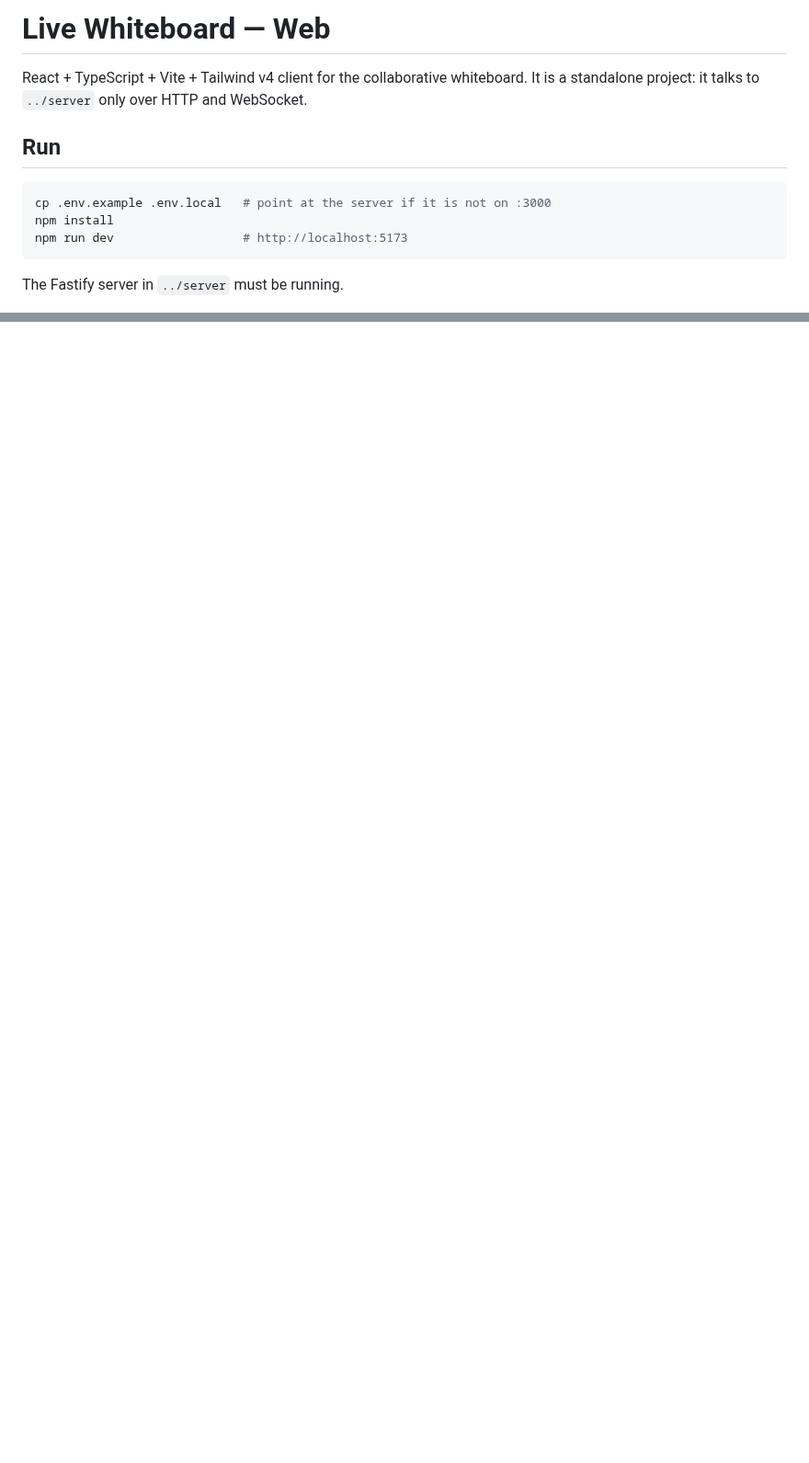
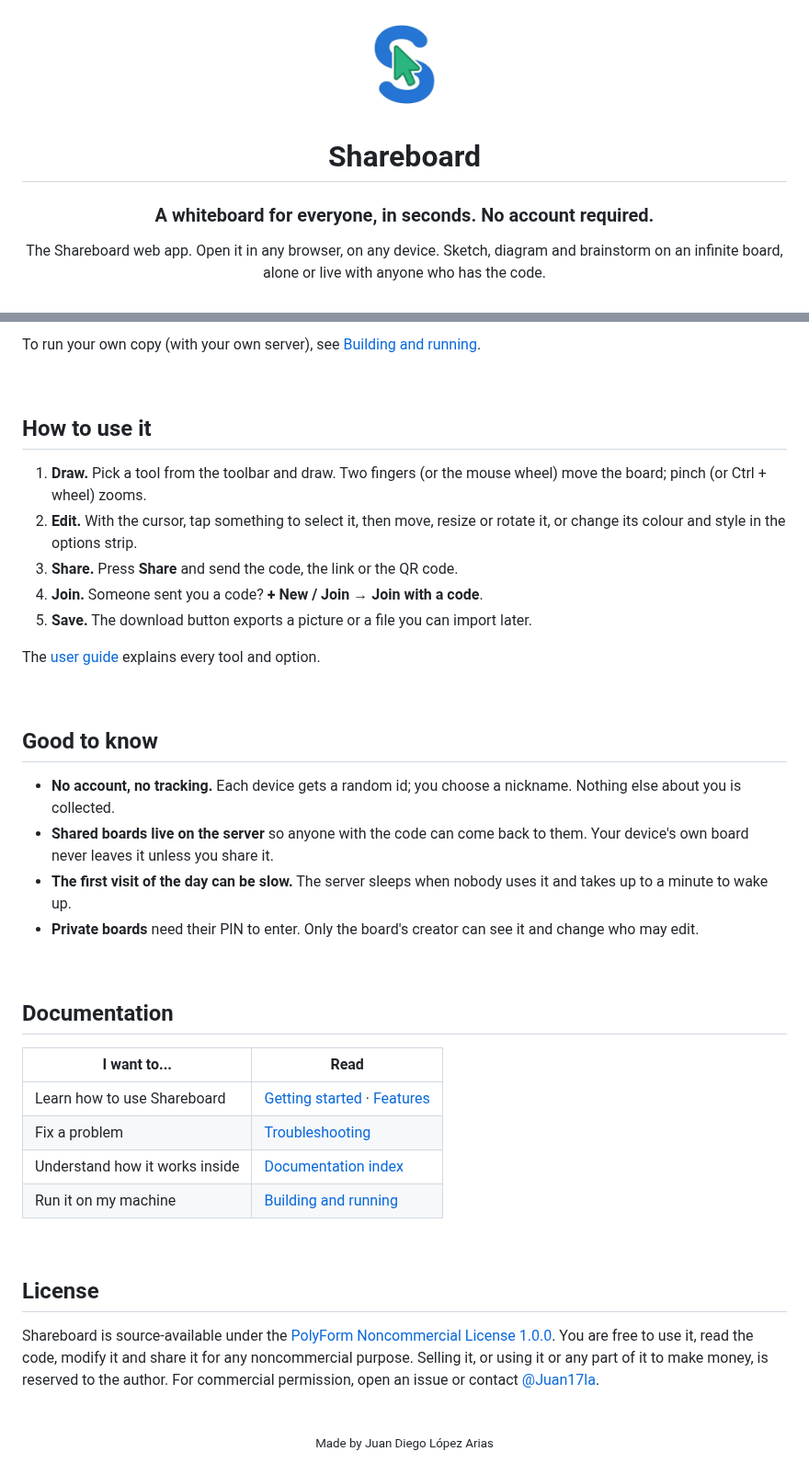
Before and after one commit to Juan17la/shareboard_web, a Markdown page: README.md, 2 parts joined by grey strips. Shown at 92% size. GitHub-like rendering; pictures changed too: docs/assets/icon.png (added); blank space fills up the shorter version.

Commit message:
docs: README about the app (features, install, use) with screenshots; PolyForm Noncommercial license

````diff
--- a/README.md
+++ b/README.md
@@ -1,15 +1,11 @@
-# Live Whiteboard — Web
+<div align="center">
 
-React + TypeScript + Vite + Tailwind v4 client for the collaborative whiteboard.
-It is a standalone project: it talks to `../server` only over HTTP and WebSocket.
+<img src="docs/assets/icon.png" alt="Shareboard logo" width="112" />
 
-## Run
+# Shareboard
 
-```bash
-cp .env.example .env.local   # point at the server if it is not on :3000
-npm install
-npm run dev                  # http://localhost:5173
-```
+### A whiteboard for everyone, in seconds. No account required.
 
-The Fastify server in `../server` must be running.
+The Shareboard web app. Open it in any browser, on any device. Sketch, diagram and brainstorm on an infinite board, alone or live with
+anyone who has the code.
 
@@ -45,0 +134,57 @@ arrive from other clients, but there is no UI yet to create them.
+To run your own copy (with your own server), see
+[Building and running](https://github.com/Juan17la/shareboard_mobile/blob/main/docs/development/building.md).
+
+<br />
+
+## How to use it
+
+1. **Draw.** Pick a tool from the toolbar and draw. Two fingers (or the mouse
+   wheel) move the board; pinch (or Ctrl + wheel) zooms.
+2. **Edit.** With the cursor, tap something to select it, then move, resize or
+   rotate it, or change its colour and style in the options strip.
+3. **Share.** Press **Share** and send the code, the link or the QR code.
+4. **Join.** Someone sent you a code? **+ New / Join → Join with a code**.
+5. **Save.** The download button exports a picture or a file you can import
+   later.
+
+The [user guide](https://github.com/Juan17la/shareboard_mobile/blob/main/docs/user-guide/features.md) explains every tool and option.
+
+<br />
+
+## Good to know
+
+- **No account, no tracking.** Each device gets a random id; you choose a
+  nickname. Nothing else about you is collected.
+- **Shared boards live on the server** so anyone with the code can come back
+  to them. Your device's own board never leaves it unless you share it.
+- **The first visit of the day can be slow.** The server sleeps when nobody
+  uses it and takes up to a minute to wake up.
+- **Private boards** need their PIN to enter. Only the board's creator can see
+  it and change who may edit.
+
+<br />
+
+## Documentation
+
+| I want to... | Read |
+|--------------|------|
+| Learn how to use Shareboard | [Getting started](https://github.com/Juan17la/shareboard_mobile/blob/main/docs/user-guide/getting-started.md) · [Features](https://github.com/Juan17la/shareboard_mobile/blob/main/docs/user-guide/features.md) |
+| Fix a problem | [Troubleshooting](https://github.com/Juan17la/shareboard_mobile/blob/main/docs/user-guide/troubleshooting.md) |
+| Understand how it works inside | [Documentation index](https://github.com/Juan17la/shareboard_mobile/blob/main/docs/README.md) |
+| Run it on my machine | [Building and running](https://github.com/Juan17la/shareboard_mobile/blob/main/docs/development/building.md) |
+
+<br />
+
+## License
+
+Shareboard is source-available under the
+[PolyForm Noncommercial License 1.0.0](LICENSE). You are free to use it, read
+the code, modify it and share it for any noncommercial purpose. Selling it, or
+using it or any part of it to make money, is reserved to the author. For
+commercial permission, open an issue or contact
+[@Juan17la](https://github.com/Juan17la).
+
+<div align="center">
+<br />
+<sub>Made by Juan Diego López Arias</sub>
+</div>
````
Also changed, not shown: other parts of README.md (+116 -24 lines), docs/assets/board-desktop.png (added), docs/assets/board-phone.png (added), 1 other file.
